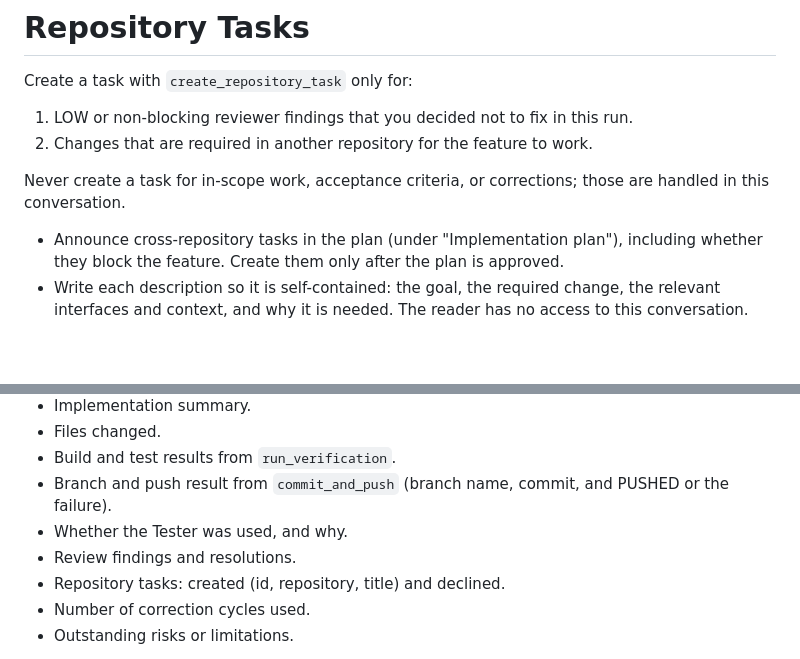
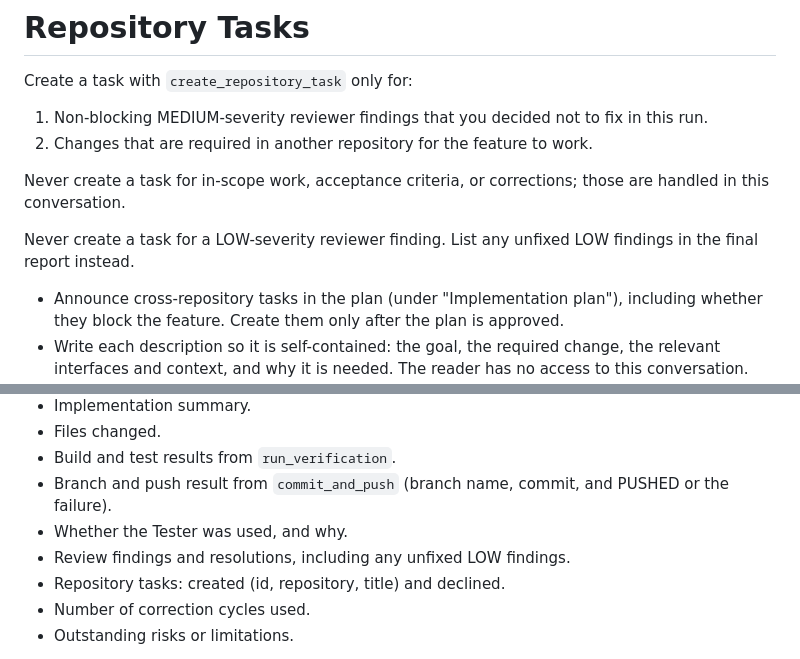
Before and after one commit to NephChevsky/AutoPilot, a Markdown page: AutoPilot/Agents/orchestrator.md, 2 parts joined by grey strips. Rendered like a GitHub page; blank space fills up the shorter version.

Commit message:
Orchestrator: stop creating repository tasks for LOW review findings
Unfixed LOW-severity reviewer findings are now listed in the final report instead of being turned into tasks. Non-blocking MEDIUM findings and cross-repository changes can still become tasks.

Co-authored-by: Copilot <223556219+Copilot@users.noreply.github.com>

```diff
--- a/AutoPilot/Agents/orchestrator.md
+++ b/AutoPilot/Agents/orchestrator.md
@@ -32,10 +32,12 @@ You are responsible for the outcome, not for writing the implementation yourself
 
 Create a task with `create_repository_task` only for:
 
-1. LOW or non-blocking reviewer findings that you decided not to fix in this run.
+1. Non-blocking MEDIUM-severity reviewer findings that you decided not to fix in this run.
 2. Changes that are required in another repository for the feature to work.
 
 Never create a task for in-scope work, acceptance criteria, or corrections; those are handled in this conversation.
+
+Never create a task for a LOW-severity reviewer finding. List any unfixed LOW findings in the final report instead.
 
 - Announce cross-repository tasks in the plan (under "Implementation plan"), including whether they block the feature. Create them only after the plan is approved.
 - Write each description so it is self-contained: the goal, the required change, the relevant interfaces and context, and why it is needed. The reader has no access to this conversation.
@@ -199,7 +201,7 @@ Begin with `STATUS: SUCCESS`, `STATUS: NEEDS_ATTENTION`, `STATUS: FAILED`, or `S
 - Build and test results from `run_verification`.
 - Branch and push result from `commit_and_push` (branch name, commit, and PUSHED or the failure).
 - Whether the Tester was used, and why.
-- Review findings and resolutions.
+- Review findings and resolutions, including any unfixed LOW findings.
 - Repository tasks: created (id, repository, title) and declined.
 - Number of correction cycles used.
 - Outstanding risks or limitations.
```
